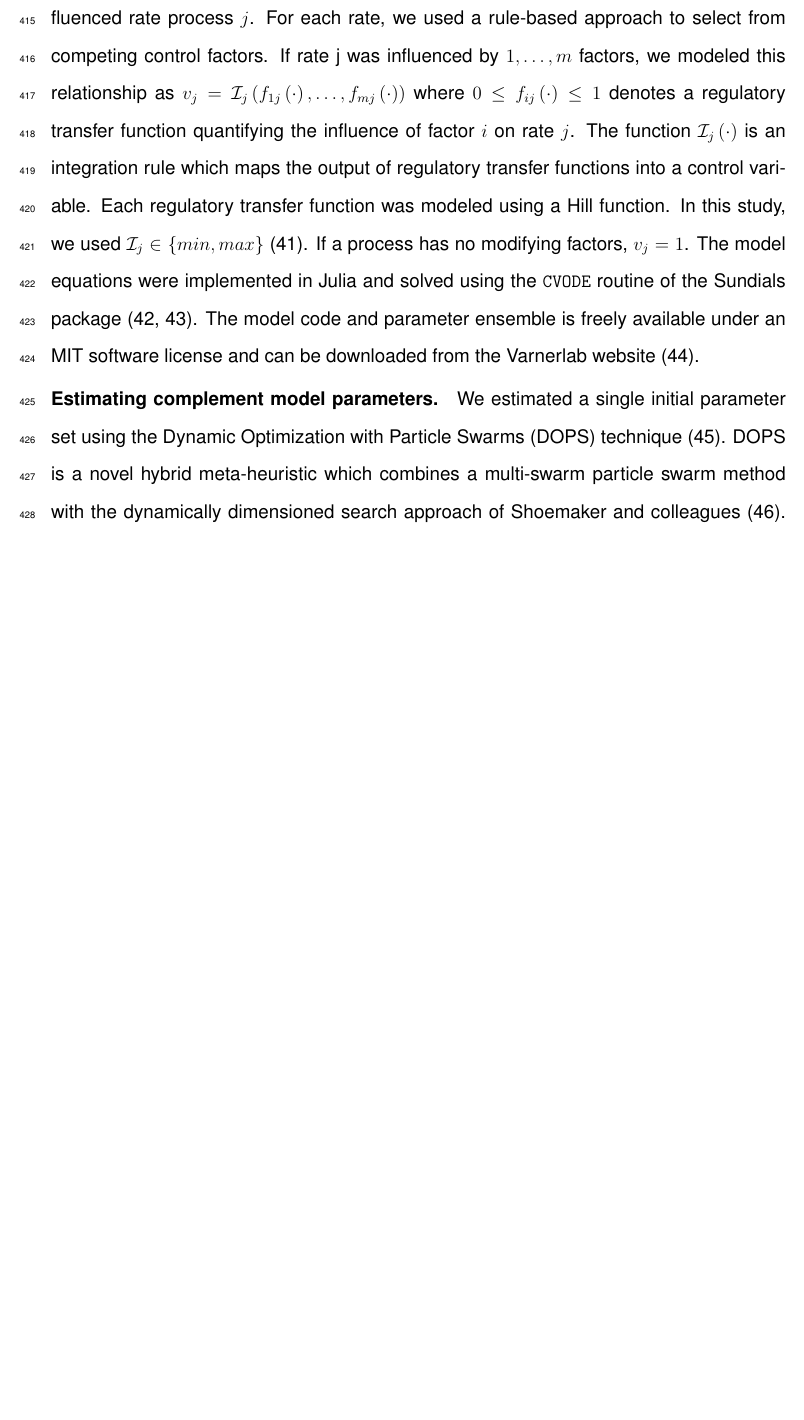
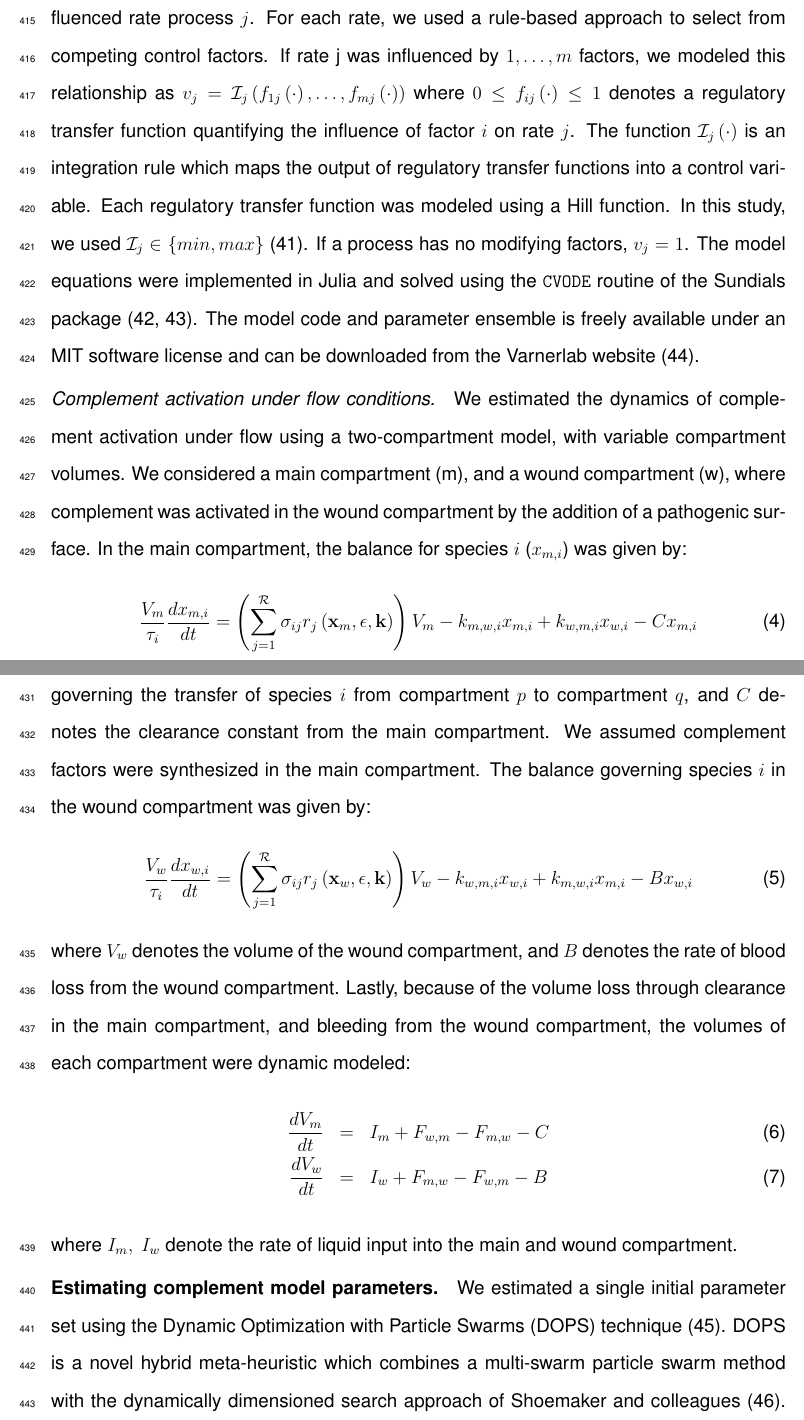
Before and after one commit to varnerlab/Complement_Manuscript_Repository, a LaTeX document (Paper_v4.tex): part of page 20 of 35 before the commit and two parts of pages 20 and 21 of 36 after it, the two joined at a grey line, cut so that both start at the same text, the shorter picture padded with empty space. Compiled offline with pdfLaTeX.

Commit message:
Some updates - and flow model

```diff
--- a/Paper_v4.tex
+++ b/Paper_v4.tex
@@ -600,6 +600,24 @@ In this study, we used $\mathcal{I}_{j}\in\left\{min,max\right\}$ \cite{pr301017
 The model equations were implemented in Julia and solved using the \texttt{CVODE} routine of the Sundials package \cite{Julia,Sundials}.
 The model code and parameter ensemble is freely available under an MIT software license and can be downloaded from the Varnerlab website \cite{Varnerlab}.
 
+\subsubsection*{Complement activation under flow conditions.}
+We estimated the dynamics of complement activation under flow using a two-compartment model, with variable compartment volumes.
+We considered a main compartment (m), and a wound compartment (w), where complement was activated in the wound compartment by the addition of a pathogenic surface.
+In the main compartment, the balance for species $i$ ($x_{m,i}$) was given by:
+\begin{equation}
+	\frac{V_{m}}{\tau_{i}}\frac{dx_{m,i}}{dt} = \left(\sum_{j = 1}^{\mathcal{R}}\sigma_{ij}r_{j}\left(\mathbf{x}_{m},\mathbf{\epsilon},\mathbf{k}\right)\right)V_{m}-k_{m,w,i}x_{m,i}+k_{w,m,i}x_{w,i}-Cx_{m,i}
+\end{equation}where $V_{m}$ denotes the volume of the main compartment, $k_{p,q,i}$ denotes transfer constant governing the transfer of species $i$ from compartment $p$ to compartment $q$,
+and $C$ denotes the clearance constant from the main compartment. We assumed complement factors were synthesized in the main compartment.
+The balance governing species $i$ in the wound compartment was given by:
+\begin{equation}
+	\frac{V_{w}}{\tau_{i}}\frac{dx_{w,i}}{dt} = \left(\sum_{j = 1}^{\mathcal{R}}\sigma_{ij}r_{j}\left(\mathbf{x}_{w},\mathbf{\epsilon},\mathbf{k}\right)\right)V_{w}-k_{w,m,i}x_{w,i}+k_{m,w,i}x_{m,i}-Bx_{w,i}
+\end{equation}where $V_{w}$ denotes the volume of the wound compartment, and $B$ denotes the rate of blood loss from the wound compartment.
+Lastly, because of the volume loss through clearance in the main compartment, and bleeding from the wound compartment, the volumes of each compartment were dynamic modeled:
+\begin{eqnarray}
+	\frac{dV_{m}}{dt} &=& I_{m}+F_{w,m} - F_{m,w} - C\\
+	\frac{dV_{w}}{dt} &=& I_{w}+F_{m,w} - F_{w,m} - B
+\end{eqnarray}where $I_{m},~I_{w}$ denote the rate of liquid input into the main and wound compartment.
+
 \subsection*{Estimating complement model parameters.}
 We estimated a single initial parameter set using the Dynamic Optimization with Particle Swarms (DOPS) technique \cite{DOPS2016}.
 DOPS is a novel hybrid meta-heuristic which combines a multi-swarm particle swarm method with the dynamically dimensioned search approach of Shoemaker and colleagues \cite{Tolson2007}.
```
Also changed, not shown: Paper_v4.pdf, figs/Figure6_RobustnessAnalysis_v4.pdf, Paper_v4.tex (20 more changed lines), 2 other files.
